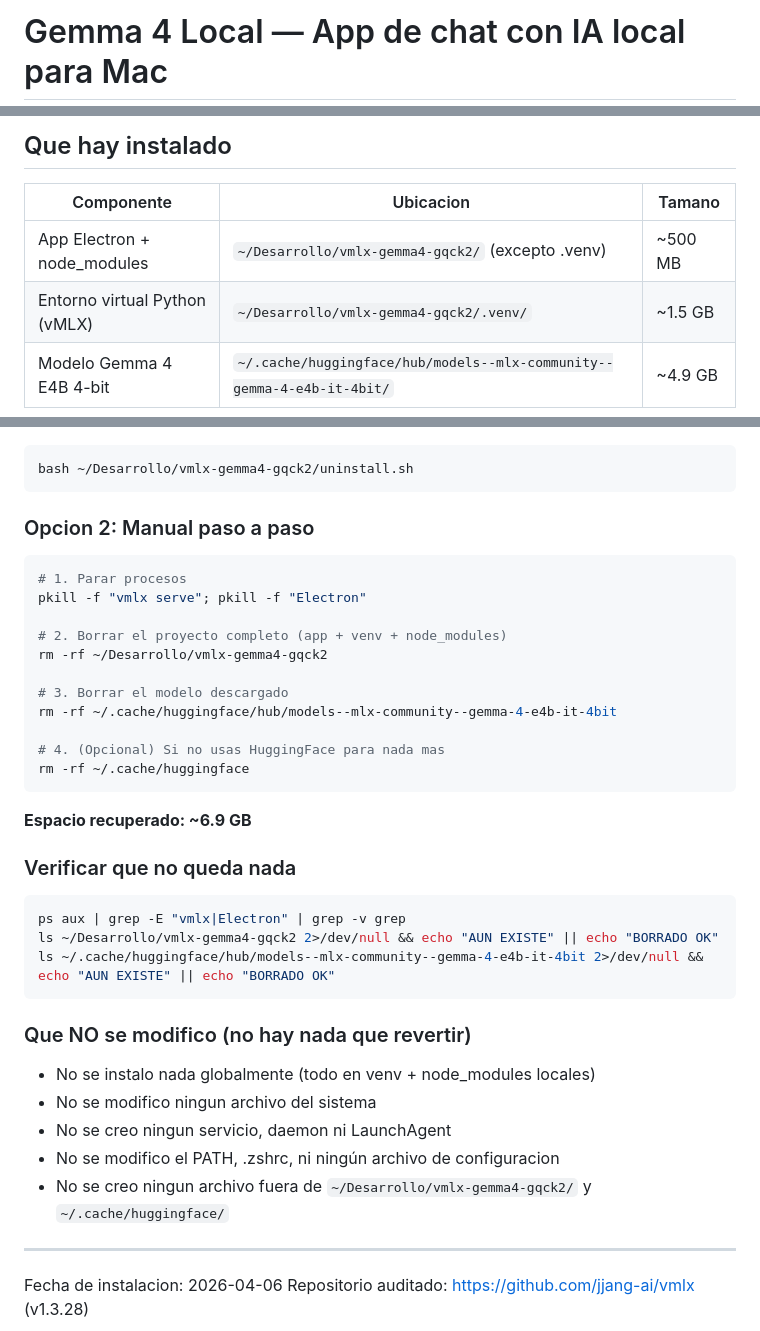
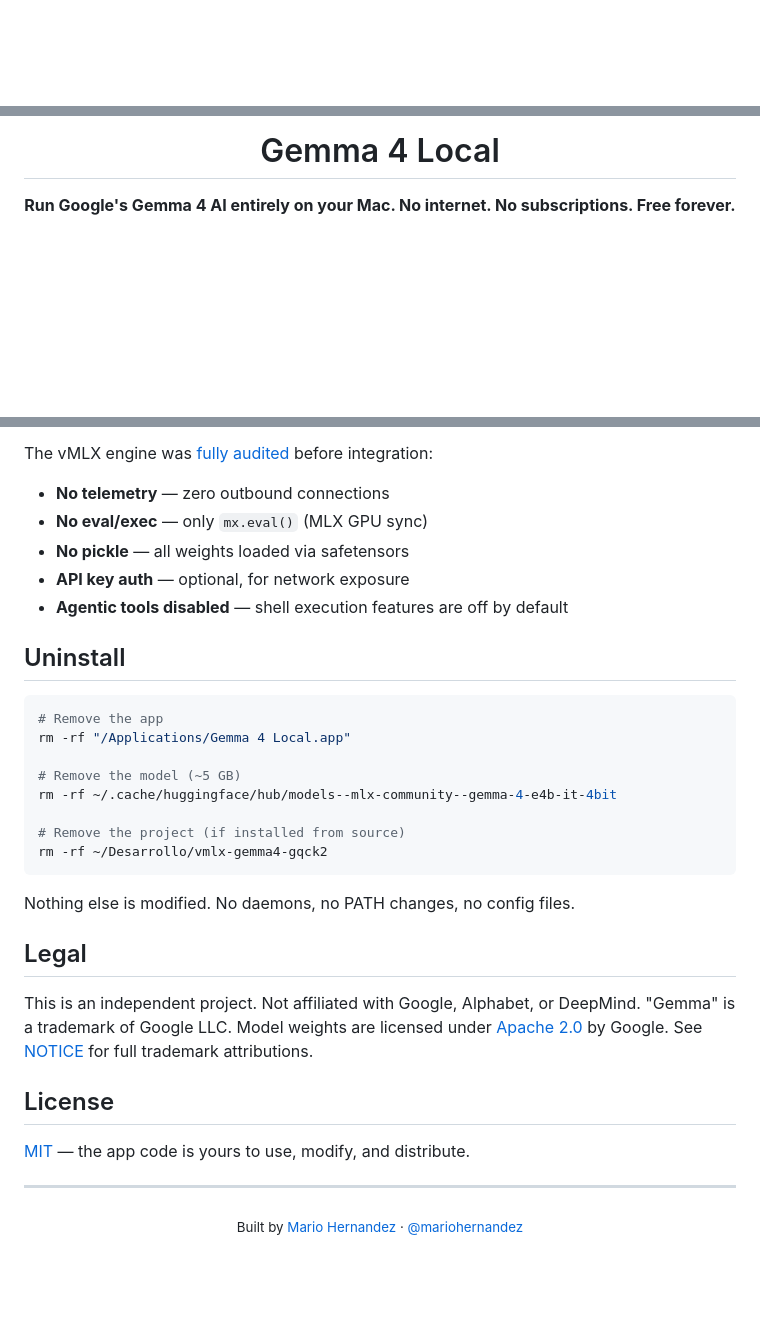
Before and after one commit to mario-hernandez/gemma4-local, a Markdown page: README.md, 3 parts joined by grey strips. Drawn GitHub-style; blank space fills up the shorter version.

````diff
--- a/README.md
+++ b/README.md
@@ -1,2 +1,2 @@
-# Gemma 4 Local — App de chat con IA local para Mac
+<div align="center">
 
@@ -5,9 +4,5 @@ Sin internet, sin suscripciones, sin que tus datos salgan de tu ordenador.
 
-## Que hay instalado
+# Gemma 4 Local
 
-| Componente | Ubicacion | Tamano |
-|-----------|-----------|--------|
-| App Electron + node_modules | `~/Desarrollo/vmlx-gemma4-gqck2/` (excepto .venv) | ~500 MB |
-| Entorno virtual Python (vMLX) | `~/Desarrollo/vmlx-gemma4-gqck2/.venv/` | ~1.5 GB |
-| Modelo Gemma 4 E4B 4-bit | `~/.cache/huggingface/hub/models--mlx-community--gemma-4-e4b-it-4bit/` | ~4.9 GB |
+**Run Google's Gemma 4 AI entirely on your Mac. No internet. No subscriptions. Free forever.**
 
@@ -95,43 +79,36 @@ curl http://127.0.0.1:11434/v1/chat/completions \
+The vMLX engine was [fully audited](https://github.com/jjang-ai/vmlx) before integration:
+
+- **No telemetry** — zero outbound connections
+- **No eval/exec** — only `mx.eval()` (MLX GPU sync)
+- **No pickle** — all weights loaded via safetensors
+- **API key auth** — optional, for network exposure
+- **Agentic tools disabled** — shell execution features are off by default
+
+## Uninstall
 
 ```bash
-bash ~/Desarrollo/vmlx-gemma4-gqck2/uninstall.sh
+# Remove the app
+rm -rf "/Applications/Gemma 4 Local.app"
+
+# Remove the model (~5 GB)
+rm -rf ~/.cache/huggingface/hub/models--mlx-community--gemma-4-e4b-it-4bit
+
+# Remove the project (if installed from source)
+rm -rf ~/Desarrollo/vmlx-gemma4-gqck2
 ```
 
-### Opcion 2: Manual paso a paso
+Nothing else is modified. No daemons, no PATH changes, no config files.
 
-```bash
-# 1. Parar procesos
-pkill -f "vmlx serve"; pkill -f "Electron"
+## Legal
 
-# 2. Borrar el proyecto completo (app + venv + node_modules)
-rm -rf ~/Desarrollo/vmlx-gemma4-gqck2
+This is an independent project. Not affiliated with Google, Alphabet, or DeepMind. "Gemma" is a trademark of Google LLC. Model weights are licensed under [Apache 2.0](https://www.apache.org/licenses/LICENSE-2.0) by Google. See [NOTICE](NOTICE) for full trademark attributions.
 
-# 3. Borrar el modelo descargado
-rm -rf ~/.cache/huggingface/hub/models--mlx-community--gemma-4-e4b-it-4bit
+## License
 
-# 4. (Opcional) Si no usas HuggingFace para nada mas
-rm -rf ~/.cache/huggingface
-```
-
-**Espacio recuperado: ~6.9 GB**
-
-### Verificar que no queda nada
-
-```bash
-ps aux | grep -E "vmlx|Electron" | grep -v grep
-ls ~/Desarrollo/vmlx-gemma4-gqck2 2>/dev/null && echo "AUN EXISTE" || echo "BORRADO OK"
-ls ~/.cache/huggingface/hub/models--mlx-community--gemma-4-e4b-it-4bit 2>/dev/null && echo "AUN EXISTE" || echo "BORRADO OK"
-```
-
-### Que NO se modifico (no hay nada que revertir)
-
-- No se instalo nada globalmente (todo en venv + node_modules locales)
-- No se modifico ningun archivo del sistema
-- No se creo ningun servicio, daemon ni LaunchAgent
-- No se modifico el PATH, .zshrc, ni ningún archivo de configuracion
-- No se creo ningun archivo fuera de `~/Desarrollo/vmlx-gemma4-gqck2/` y `~/.cache/huggingface/`
+[MIT](LICENSE) — the app code is yours to use, modify, and distribute.
 
 ---
 
-Fecha de instalacion: 2026-04-06
-Repositorio auditado: https://github.com/jjang-ai/vmlx (v1.3.28)
+<div align="center">
+  <sub>Built by <a href="https://github.com/mario-hernandez">Mario Hernandez</a> · <a href="https://x.com/mariohernandez">@mariohernandez</a></sub>
+</div>
````
Also changed, not shown: other parts of README.md (+65 -77 lines).
